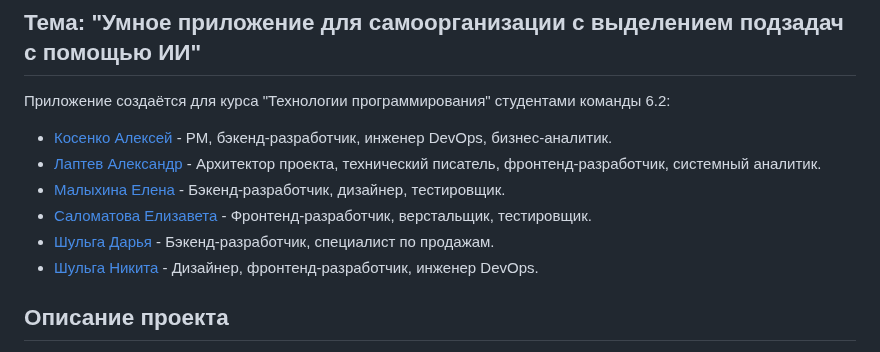
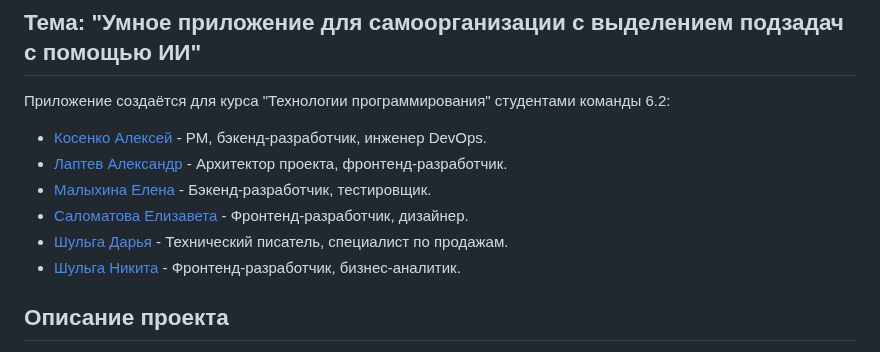
Before and after one commit to AlexanderLaptev/Taskbench, a Markdown page: README.md, the part around the change. GitHub-like rendering.

```diff
--- a/README.md
+++ b/README.md
@@ -3,12 +3,12 @@
 ## Тема: "Умное приложение для самоорганизации с выделением подзадач с помощью ИИ"
 
 Приложение создаётся для курса "Технологии программирования" студентами команды 6.2:
- - [Косенко Алексей](https://github.com/imbeer)           - PM, бэкенд-разработчик, инженер DevOps, бизнес-аналитик.
- - [Лаптев Александр](https://github.com/AlexanderLaptev) - Архитектор проекта, технический писатель, фронтенд-разработчик, системный аналитик.
- - [Малыхина Елена](https://github.com/Soopcha)           - Бэкенд-разработчик, дизайнер, тестировщик.
- - [Саломатова Елизавета](https://github.com/heathlisss)  - Фронтенд-разработчик, верстальщик, тестировщик.
- - [Шульга Дарья](https://github.com/DDSam13)             - Бэкенд-разработчик, специалист по продажам.
- - [Шульга Никита](https://github.com/DwightTopik)        - Дизайнер, фронтенд-разработчик, инженер DevOps.
+ - [Косенко Алексей](https://github.com/imbeer)           - PM, бэкенд-разработчик, инженер DevOps.
+ - [Лаптев Александр](https://github.com/AlexanderLaptev) - Архитектор проекта, фронтенд-разработчик.
+ - [Малыхина Елена](https://github.com/Soopcha)           - Бэкенд-разработчик, тестировщик.
+ - [Саломатова Елизавета](https://github.com/heathlisss)  - Фронтенд-разработчик, дизайнер.
+ - [Шульга Дарья](https://github.com/DDSam13)             - Технический писатель, специалист по продажам.
+ - [Шульга Никита](https://github.com/DwightTopik)        - Фронтенд-разработчик, бизнес-аналитик.
 
 ## Описание проекта
 Цель приложения — помочь пользователям эффективно управлять своими задачами, автоматически структурируя их в удобную систему.
```
